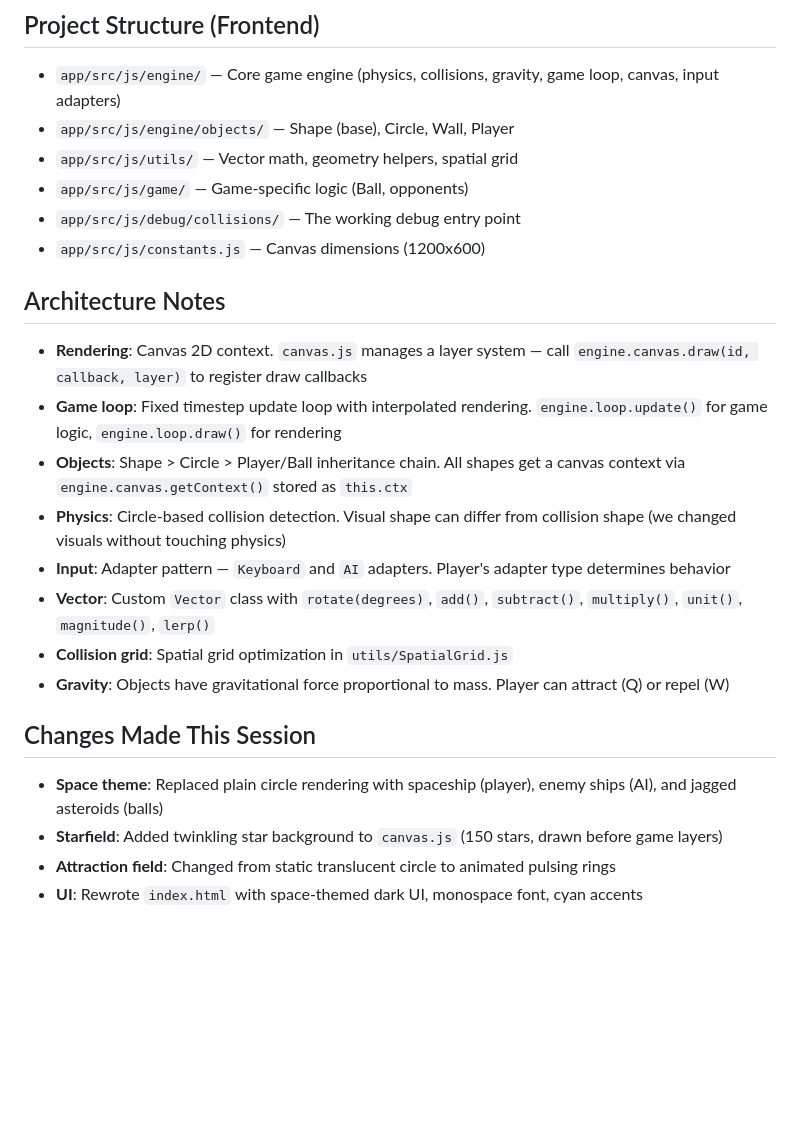
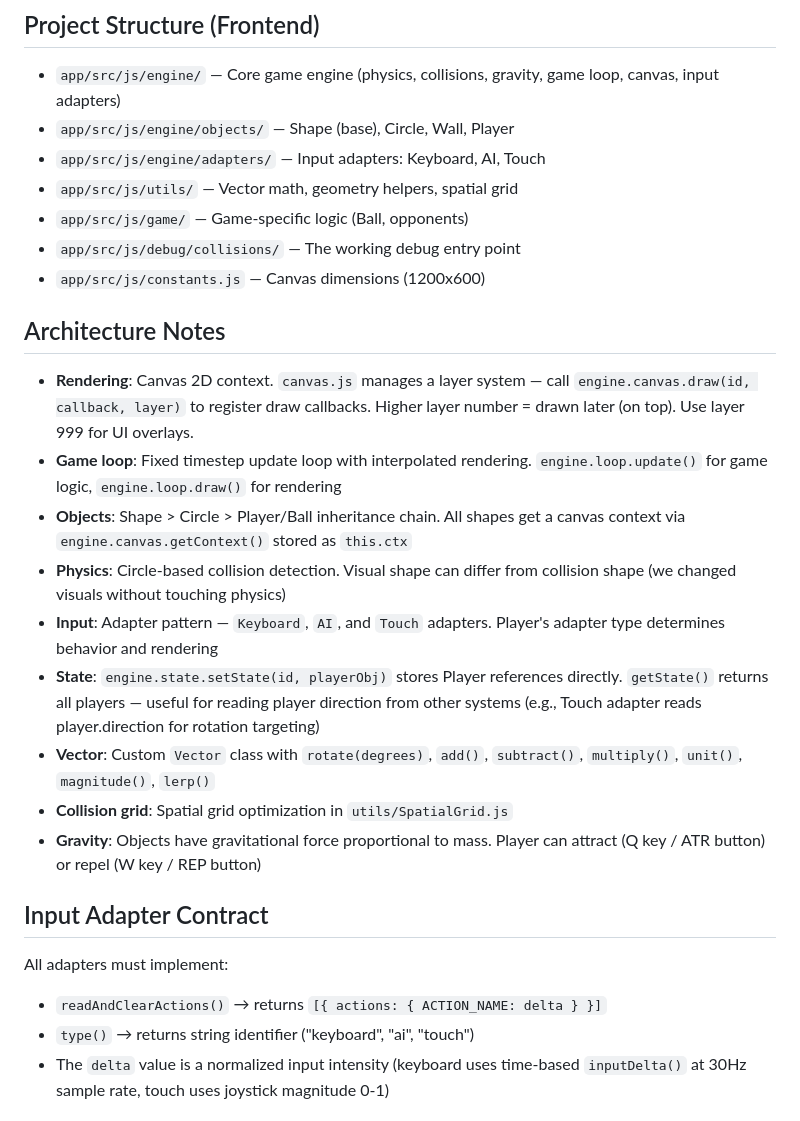
Before and after one commit to DanielJohnsson87/multiplayer-game, a Markdown page: ai/session-notes.md, the part around one of its changes. Rendered like a GitHub page; blank space fills up the shorter version.

```diff
--- a/ai/session-notes.md
+++ b/ai/session-notes.md
@@ -10,24 +10,26 @@
 ## Project Structure (Frontend)
 - `app/src/js/engine/` — Core game engine (physics, collisions, gravity, game loop, canvas, input adapters)
 - `app/src/js/engine/objects/` — Shape (base), Circle, Wall, Player
+- `app/src/js/engine/adapters/` — Input adapters: Keyboard, AI, Touch
 - `app/src/js/utils/` — Vector math, geometry helpers, spatial grid
 - `app/src/js/game/` — Game-specific logic (Ball, opponents)
 - `app/src/js/debug/collisions/` — The working debug entry point
 - `app/src/js/constants.js` — Canvas dimensions (1200x600)
 
 ## Architecture Notes
-- **Rendering**: Canvas 2D context. `canvas.js` manages a layer system — call `engine.canvas.draw(id, callback, layer)` to register draw callbacks
+- **Rendering**: Canvas 2D context. `canvas.js` manages a layer system — call `engine.canvas.draw(id, callback, layer)` to register draw callbacks. Higher layer number = drawn later (on top). Use layer 999 for UI overlays.
 - **Game loop**: Fixed timestep update loop with interpolated rendering. `engine.loop.update()` for game logic, `engine.loop.draw()` for rendering
 - **Objects**: Shape > Circle > Player/Ball inheritance chain. All shapes get a canvas context via `engine.canvas.getContext()` stored as `this.ctx`
 - **Physics**: Circle-based collision detection. Visual shape can differ from collision shape (we changed visuals without touching physics)
-- **Input**: Adapter pattern — `Keyboard` and `AI` adapters. Player's adapter type determines behavior
+- **Input**: Adapter pattern — `Keyboard`, `AI`, and `Touch` adapters. Player's adapter type determines behavior and rendering
+- **State**: `engine.state.setState(id, playerObj)` stores Player references directly. `getState()` returns all players — useful for reading player direction from other systems (e.g., Touch adapter reads player.direction for rotation targeting)
 - **Vector**: Custom `Vector` class with `rotate(degrees)`, `add()`, `subtract()`, `multiply()`, `unit()`, `magnitude()`, `lerp()`
 - **Collision grid**: Spatial grid optimization in `utils/SpatialGrid.js`
-- **Gravity**: Objects have gravitational force proportional to mass. Player can attract (Q) or repel (W)
+- **Gravity**: Objects have gravitational force proportional to mass. Player can attract (Q key / ATR button) or repel (W key / REP button)
 
-## Changes Made This Session
-- **Space theme**: Replaced plain circle rendering with spaceship (player), enemy ships (AI), and jagged asteroids (balls)
-- **Starfield**: Added twinkling star background to `canvas.js` (150 stars, drawn before game layers)
-- **Attraction field**: Changed from static translucent circle to animated pulsing rings
-- **UI**: Rewrote `index.html` with space-themed dark UI, monospace font, cyan accents
+## Input Adapter Contract
+All adapters must implement:
+- `readAndClearActions()` → returns `[{ actions: { ACTION_NAME: delta } }]`
+- `type()` → returns string identifier ("keyboard", "ai", "touch")
+- The `delta` value is a normalized input intensity (keyboard uses time-based `inputDelta()` at 30Hz sample rate, touch uses joystick magnitude 0-1)
 
```
Also changed, not shown: other parts of ai/session-notes.md (+24 -12 lines).
